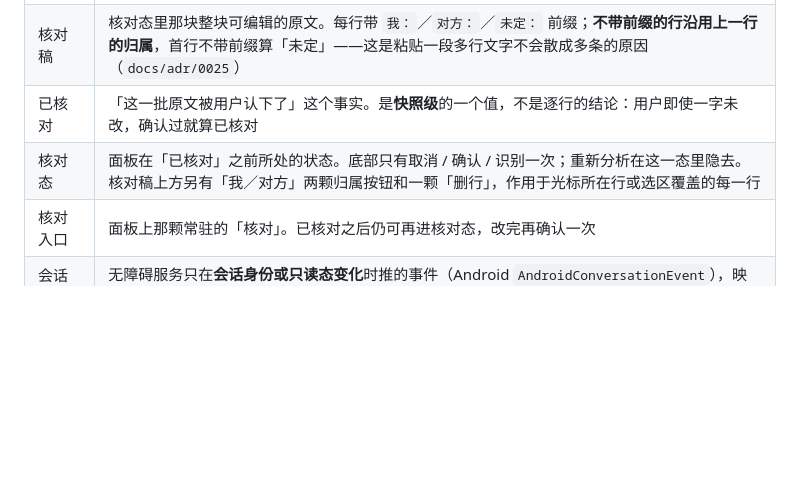
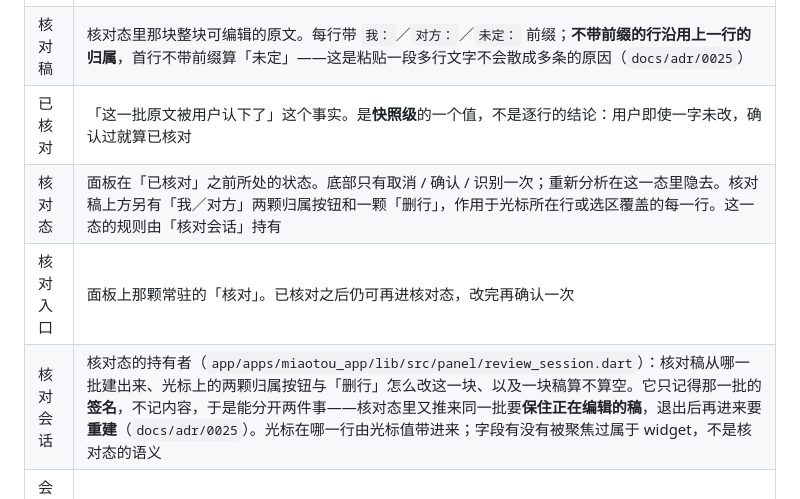
Before and after one commit to RayWangQvQ/miaotoujunshi, a Markdown page: GLOSSARY.md, the part around the change. GitHub-like rendering; blank space fills up the shorter version.

Commit message:
docs(glossary): name the holder of the review state
The review's words were already five, and each names something different:
核对 is the act, 核对稿 the block, 已核对 the fact about the batch, 核对态 the
state the panel is in, 核对入口 the way back in. The module the review's rules
moved into needed a sixth, and it has to read as the holder of that state rather
than as the block itself — 核对会话 is the thing that remembers which batch the
block was built from, which is what lets it tell "a republish of the batch in the
field" (keep the edit) from "the user came back" (rebuild), and it is where the
caret's two speaker buttons and 删行 are decided.

核对态 also gains the one clause saying who holds it, so the two entries cannot
drift apart. `docs/adr/0025` already records the shape of the surface; what was
missing was the name of the thing that keeps its state.

```diff
--- a/GLOSSARY.md
+++ b/GLOSSARY.md
@@ -91,8 +91,9 @@
 | 核对 | 用户在一整块文本里改定一批识别结果的行与归属，然后确认。归属是三态（我 / 对方 / 未定），写在每行前缀；少一行就敲个回车补上，多一行就把那行文字删掉（`docs/adr/0025`） |
 | 核对稿 | 核对态里那块整块可编辑的原文。每行带 `我：`／`对方：`／`未定：` 前缀；**不带前缀的行沿用上一行的归属**，首行不带前缀算「未定」——这是粘贴一段多行文字不会散成多条的原因（`docs/adr/0025`） |
 | 已核对 | 「这一批原文被用户认下了」这个事实。是**快照级**的一个值，不是逐行的结论：用户即使一字未改，确认过就算已核对 |
-| 核对态 | 面板在「已核对」之前所处的状态。底部只有取消 / 确认 / 识别一次；重新分析在这一态里隐去。核对稿上方另有「我／对方」两颗归属按钮和一颗「删行」，作用于光标所在行或选区覆盖的每一行 |
+| 核对态 | 面板在「已核对」之前所处的状态。底部只有取消 / 确认 / 识别一次；重新分析在这一态里隐去。核对稿上方另有「我／对方」两颗归属按钮和一颗「删行」，作用于光标所在行或选区覆盖的每一行。这一态的规则由「核对会话」持有 |
 | 核对入口 | 面板上那颗常驻的「核对」。已核对之后仍可再进核对态，改完再确认一次 |
+| 核对会话 | 核对态的持有者（`app/apps/miaotou_app/lib/src/panel/review_session.dart`）：核对稿从哪一批建出来、光标上的两颗归属按钮与「删行」怎么改这一块、以及一块稿算不算空。它只记得那一批的**签名**，不记内容，于是能分开两件事——核对态里又推来同一批要**保住正在编辑的稿**，退出后再进来要**重建**（`docs/adr/0025`）。光标在哪一行由光标值带进来；字段有没有被聚焦过属于 widget，不是核对态的语义 |
 | 会话身份事件 | 无障碍服务只在**会话身份或只读态变化**时推的事件（Android `AndroidConversationEvent`），映射成 `lines: []` 的空快照。**它不带一个字**，只更新面板的「当前会话」，不得打断核对态、不得覆盖 transcript |
 
 ### 分析产出（核对之后）
```
